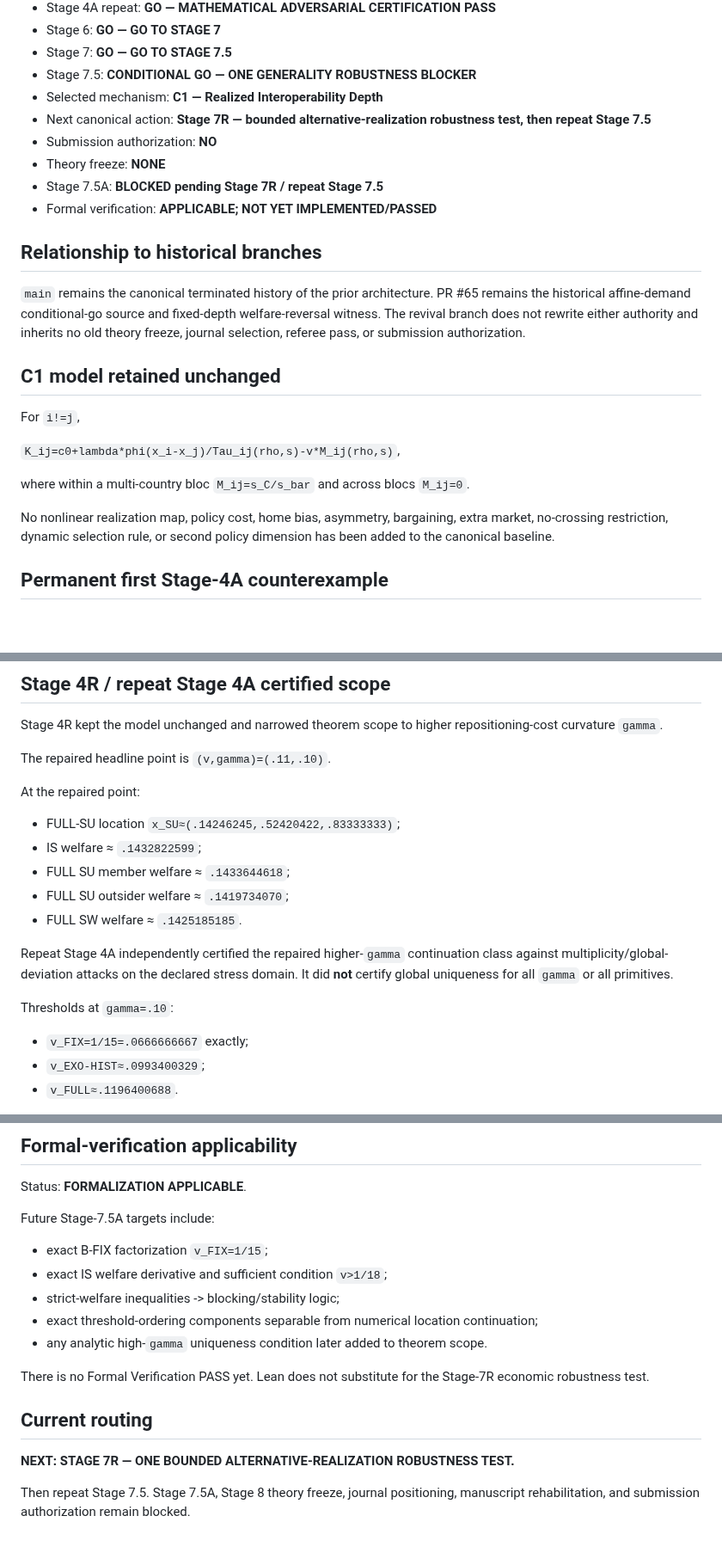
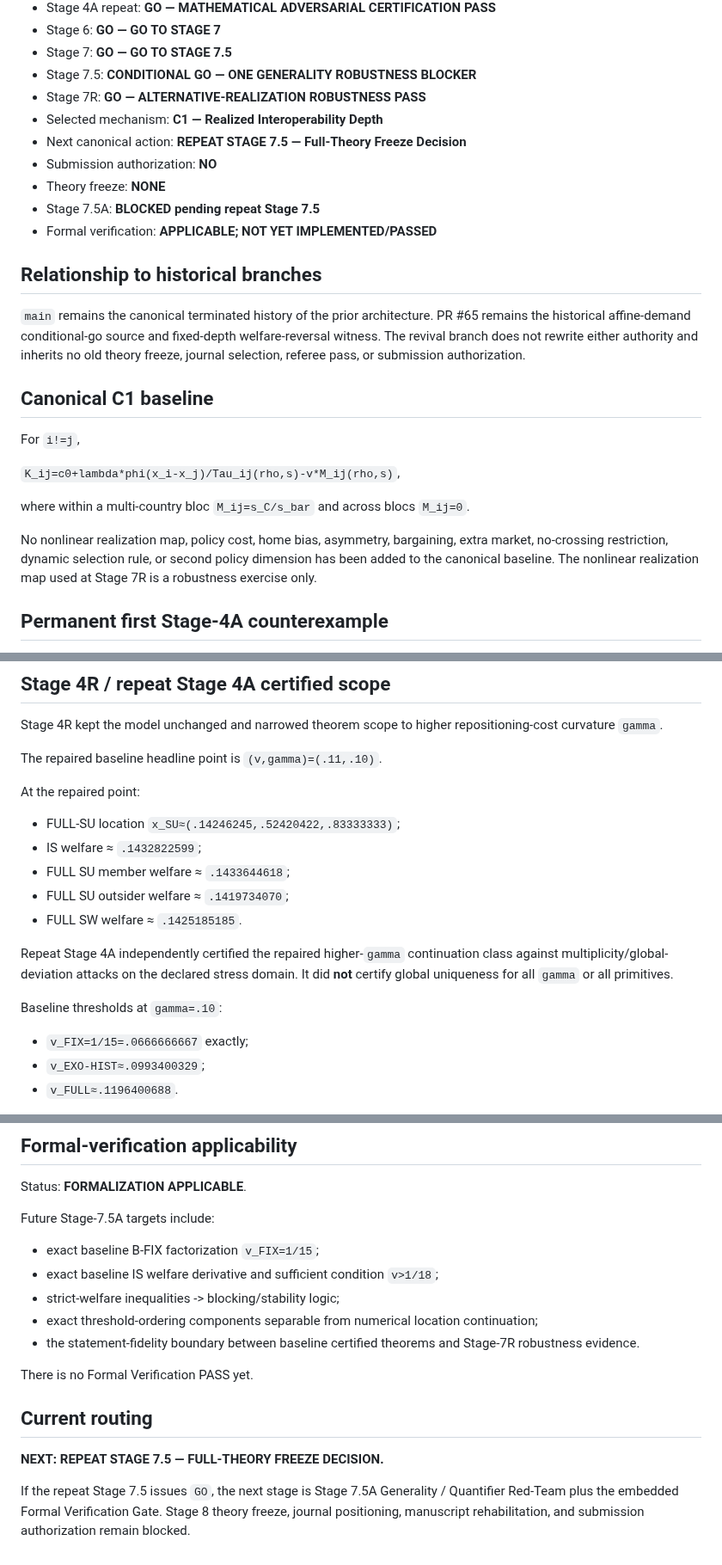
Before and after one commit to ryotamatsuki/endogenous-interoperability-standards-coalitions, a Markdown page: PROJECT_STATE.md, 3 parts joined by grey strips. Shown at 86% size. GitHub-like rendering; blank space fills up the shorter version.

```diff
--- a/PROJECT_STATE.md
+++ b/PROJECT_STATE.md
@@ -22,18 +22,19 @@ Last updated: 2026-09-15
 - Stage 6: **GO — GO TO STAGE 7**
 - Stage 7: **GO — GO TO STAGE 7.5**
 - Stage 7.5: **CONDITIONAL GO — ONE GENERALITY ROBUSTNESS BLOCKER**
+- Stage 7R: **GO — ALTERNATIVE-REALIZATION ROBUSTNESS PASS**
 - Selected mechanism: **C1 — Realized Interoperability Depth**
-- Next canonical action: **Stage 7R — bounded alternative-realization robustness test, then repeat Stage 7.5**
+- Next canonical action: **REPEAT STAGE 7.5 — Full-Theory Freeze Decision**
 - Submission authorization: **NO**
 - Theory freeze: **NONE**
-- Stage 7.5A: **BLOCKED pending Stage 7R / repeat Stage 7.5**
+- Stage 7.5A: **BLOCKED pending repeat Stage 7.5**
 - Formal verification: **APPLICABLE; NOT YET IMPLEMENTED/PASSED**
 
 ## Relationship to historical branches
 
 `main` remains the canonical terminated history of the prior architecture. PR #65 remains the historical affine-demand conditional-go source and fixed-depth welfare-reversal witness. The revival branch does not rewrite either authority and inherits no old theory freeze, journal selection, referee pass, or submission authorization.
 
-## C1 model retained unchanged
+## Canonical C1 baseline
 
 For `i!=j`,
 
@@ -41,7 +42,7 @@ For `i!=j`,
 
 where within a multi-country bloc `M_ij=s_C/s_bar` and across blocs `M_ij=0`.
 
-No nonlinear realization map, policy cost, home bias, asymmetry, bargaining, extra market, no-crossing restriction, dynamic selection rule, or second policy dimension has been added to the canonical baseline.
+No nonlinear realization map, policy cost, home bias, asymmetry, bargaining, extra market, no-crossing restriction, dynamic selection rule, or second policy dimension has been added to the canonical baseline. The nonlinear realization map used at Stage 7R is a robustness exercise only.
 
 ## Permanent first Stage-4A counterexample
 
@@ -57,7 +58,7 @@ No implicit selection rule may suppress this equilibrium.
 
 Stage 4R kept the model unchanged and narrowed theorem scope to higher repositioning-cost curvature `gamma`.
 
-The repaired headline point is `(v,gamma)=(.11,.10)`.
+The repaired baseline headline point is `(v,gamma)=(.11,.10)`.
 
 At the repaired point:
 
@@ -69,7 +70,7 @@ At the repaired point:
 
 Repeat Stage 4A independently certified the repaired higher-`gamma` continuation class against multiplicity/global-deviation attacks on the declared stress domain. It did **not** certify global uniqueness for all `gamma` or all primitives.
 
-Thresholds at `gamma=.10`:
+Baseline thresholds at `gamma=.10`:
 
 - `v_FIX=1/15=.0666666667` exactly;
 - `v_EXO-HIST≈.0993400329`;
@@ -177,16 +189,16 @@ Status: **FORMALIZATION APPLICABLE**.
 
 Future Stage-7.5A targets include:
 
-- exact B-FIX factorization `v_FIX=1/15`;
-- exact IS welfare derivative and sufficient condition `v>1/18`;
+- exact baseline B-FIX factorization `v_FIX=1/15`;
+- exact baseline IS welfare derivative and sufficient condition `v>1/18`;
 - strict-welfare inequalities -> blocking/stability logic;
 - exact threshold-ordering components separable from numerical location continuation;
-- any analytic high-`gamma` uniqueness condition later added to theorem scope.
+- the statement-fidelity boundary between baseline certified theorems and Stage-7R robustness evidence.
 
-There is no Formal Verification PASS yet. Lean does not substitute for the Stage-7R economic robustness test.
+There is no Formal Verification PASS yet.
 
 ## Current routing
 
-**NEXT: STAGE 7R — ONE BOUNDED ALTERNATIVE-REALIZATION ROBUSTNESS TEST.**
+**NEXT: REPEAT STAGE 7.5 — FULL-THEORY FREEZE DECISION.**
 
-Then repeat Stage 7.5. Stage 7.5A, Stage 8 theory freeze, journal positioning, manuscript rehabilitation, and submission authorization remain blocked.
+If the repeat Stage 7.5 issues `GO`, the next stage is Stage 7.5A Generality / Quantifier Red-Team plus the embedded Formal Verification Gate. Stage 8 theory freeze, journal positioning, manuscript rehabilitation, and submission authorization remain blocked.
```
Also changed, not shown: other parts of PROJECT_STATE.md (+54 -43 lines).
